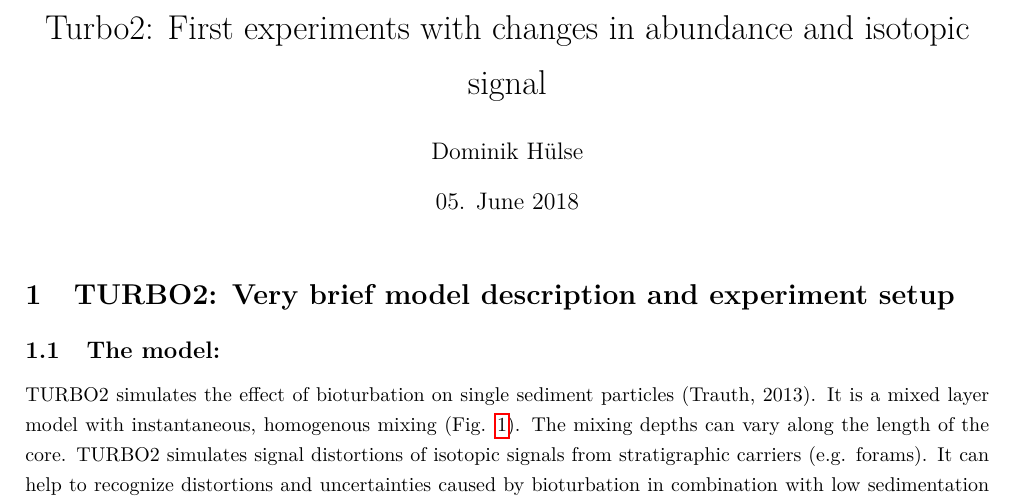
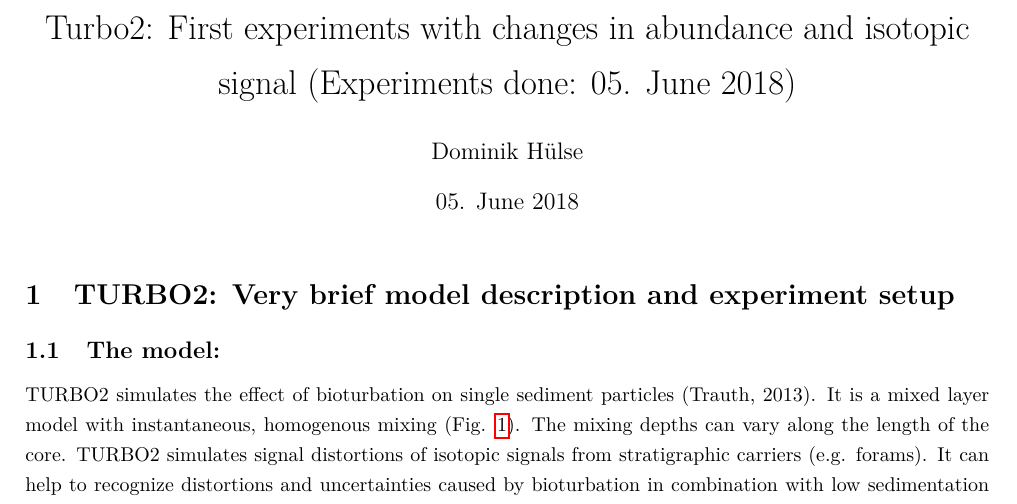
Before and after one commit to DomHu/TURBO2, a LaTeX document (Presentation/Document/TURBO_050618.tex): part of page 1 of 12, cut so that both start at the same text. Compiled offline with pdfLaTeX.

Commit message:
added date

```diff
--- a/Presentation/Document/TURBO_050618.tex
+++ b/Presentation/Document/TURBO_050618.tex
@@ -116,7 +116,7 @@
 %% ==> Write your text here or include other files.
 
 %% The simple version:
-\title{Turbo2: First experiments with changes in abundance and isotopic signal}
+\title{Turbo2: First experiments with changes in abundance and isotopic signal (Experiments done: 05. June 2018)}
 \author{Dominik H\"ulse} % \\Candidate number: 52743
 \date{05. June 2018} %%If commented, the current date is used.
 \maketitle
```
Also changed, not shown: 1 other file.
